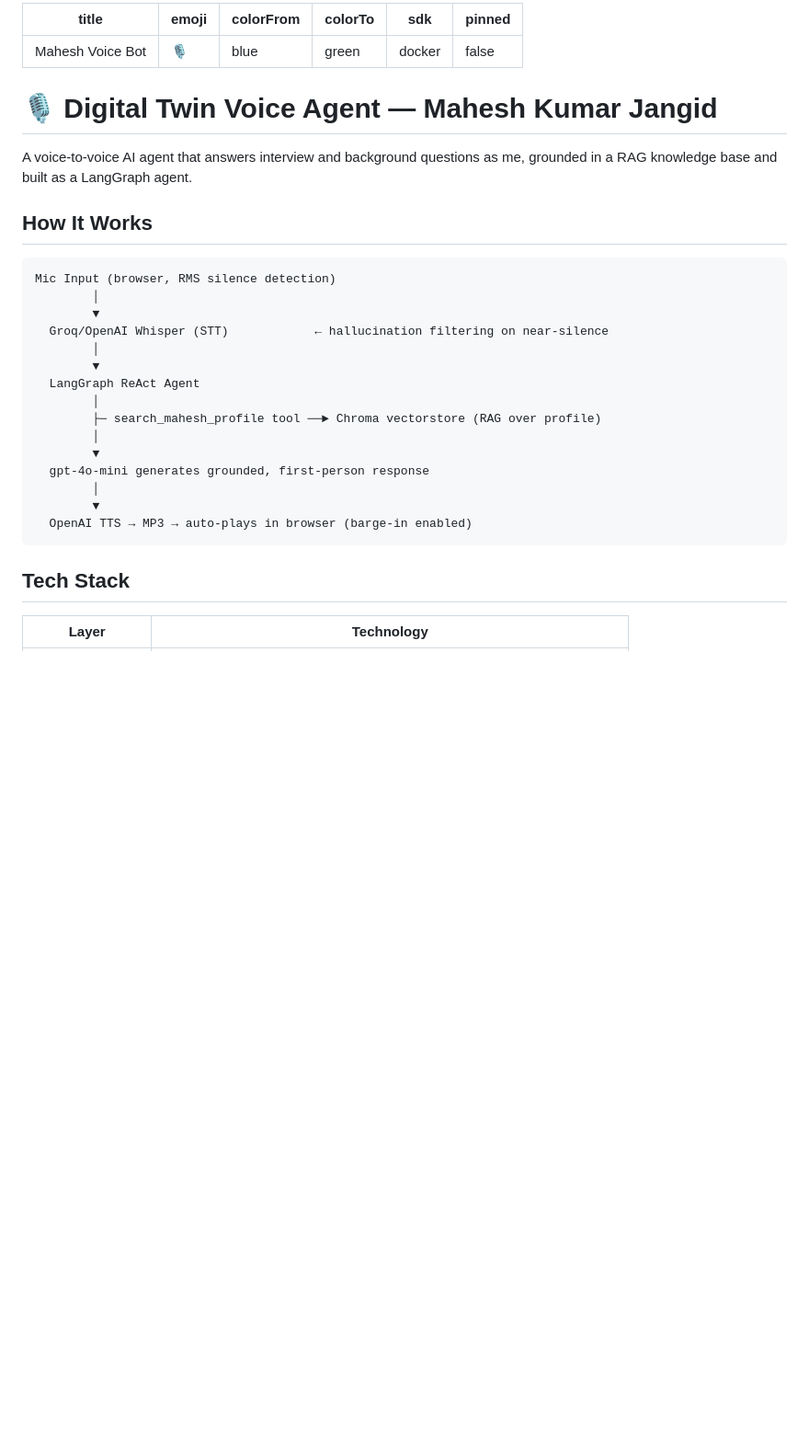
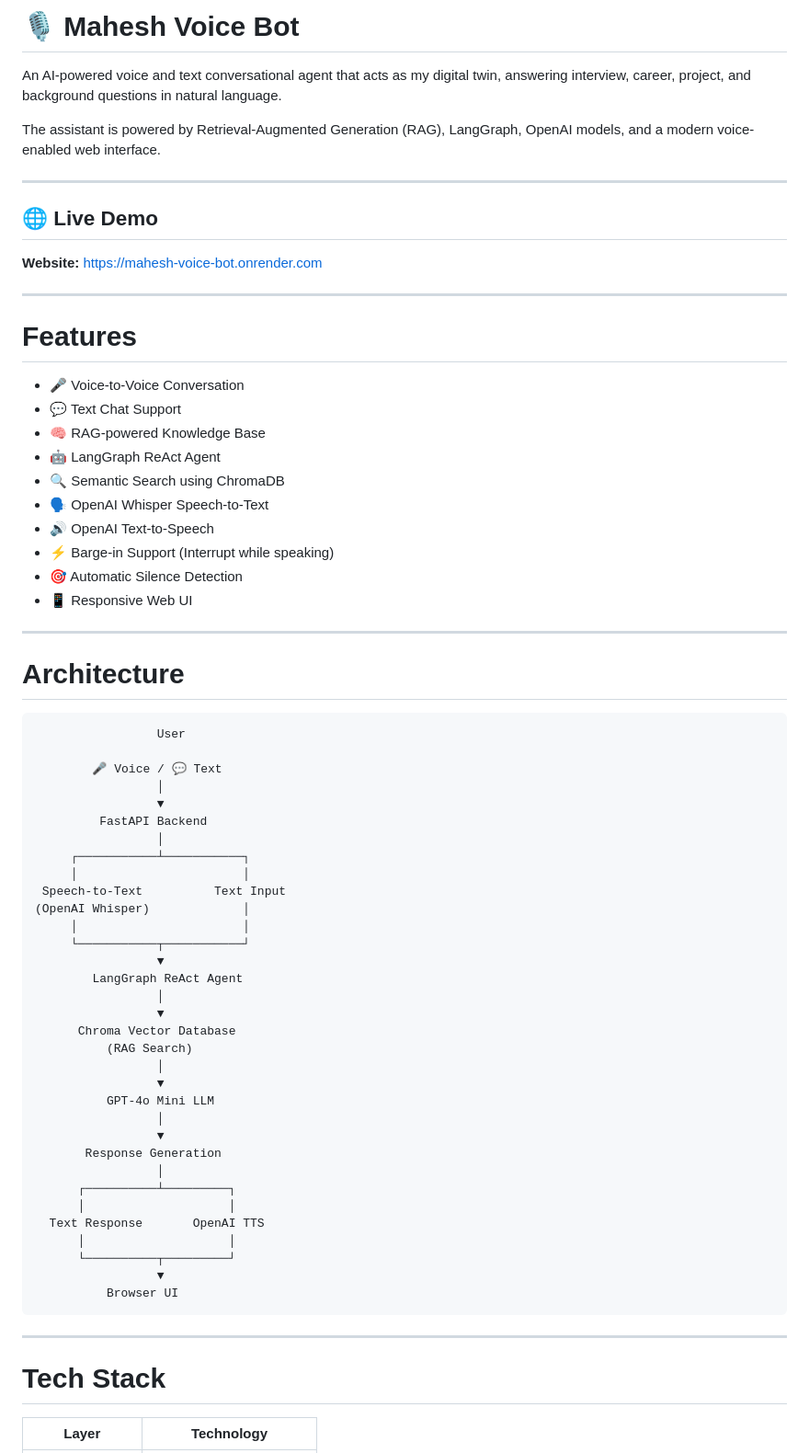
Before and after one commit to 00jangidmahesh-web/mahesh-voice-bot, a Markdown page: README.md, the part around one of its changes. Shown at 92% size. GitHub-like rendering; blank space fills up the shorter version.

Commit message:
Revise README for Mahesh Voice Bot
Updated README to include detailed features, architecture, tech stack, and usage instructions for Mahesh Voice Bot.

````diff
--- a/README.md
+++ b/README.md
@@ -1,37 +1,72 @@
----
-title: Mahesh Voice Bot
-emoji: 🎙️
-colorFrom: blue
-colorTo: green
-sdk: docker
-pinned: false
+# 🎙️ Mahesh Voice Bot
+
+An AI-powered voice and text conversational agent that acts as my digital twin, answering interview, career, project, and background questions in natural language.
+
+The assistant is powered by Retrieval-Augmented Generation (RAG), LangGraph, OpenAI models, and a modern voice-enabled web interface.
+
 ---
 
-# 🎙️ Digital Twin Voice Agent — Mahesh Kumar Jangid
+## 🌐 Live Demo
 
-A voice-to-voice AI agent that answers interview and background questions as me,
-grounded in a RAG knowledge base and built as a LangGraph agent.
+**Website:** https://mahesh-voice-bot.onrender.com
 
-## How It Works
+---
+
+# Features
+
+- 🎤 Voice-to-Voice Conversation
+- 💬 Text Chat Support
+- 🧠 RAG-powered Knowledge Base
+- 🤖 LangGraph ReAct Agent
+- 🔍 Semantic Search using ChromaDB
+- 🗣️ OpenAI Whisper Speech-to-Text
+- 🔊 OpenAI Text-to-Speech
+- ⚡ Barge-in Support (Interrupt while speaking)
+- 🎯 Automatic Silence Detection
+- 📱 Responsive Web UI
+
+---
+
+# Architecture
 
 ```
-Mic Input (browser, RMS silence detection)
-        │
-        ▼
-  Groq/OpenAI Whisper (STT)            ← hallucination filtering on near-silence
-        │
-        ▼
-  LangGraph ReAct Agent
-        │
-        ├─ search_mahesh_profile tool ──► Chroma vectorstore (RAG over profile)
-        │
-        ▼
-  gpt-4o-mini generates grounded, first-person response
-        │
-        ▼
-  OpenAI TTS → MP3 → auto-plays in browser (barge-in enabled)
+                 User
+
+        🎤 Voice / 💬 Text
+                 │
+                 ▼
+         FastAPI Backend
+                 │
+     ┌───────────┴───────────┐
+     │                       │
+ Speech-to-Text          Text Input
+(OpenAI Whisper)             │
+     │                       │
+     └───────────┬───────────┘
+                 ▼
+        LangGraph ReAct Agent
+                 │
+                 ▼
+      Chroma Vector Database
+          (RAG Search)
+                 │
+                 ▼
+          GPT-4o Mini LLM
+                 │
+                 ▼
+       Response Generation
+                 │
+      ┌──────────┴─────────┐
+      │                    │
+  Text Response       OpenAI TTS
+      │                    │
+      └──────────┬─────────┘
+                 ▼
+          Browser UI
 ```
 
-## Tech Stack
+---
+
+# Tech Stack
 
 | Layer | Technology |
````
Also changed, not shown: other parts of README.md (+213 -75 lines).
